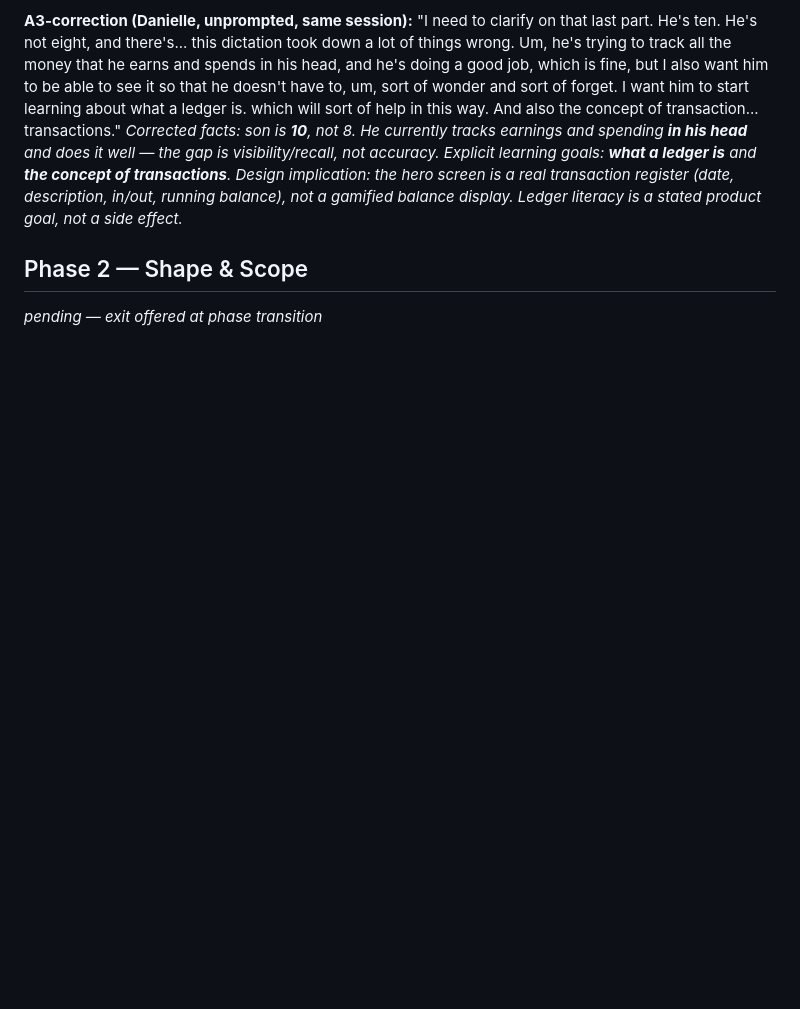
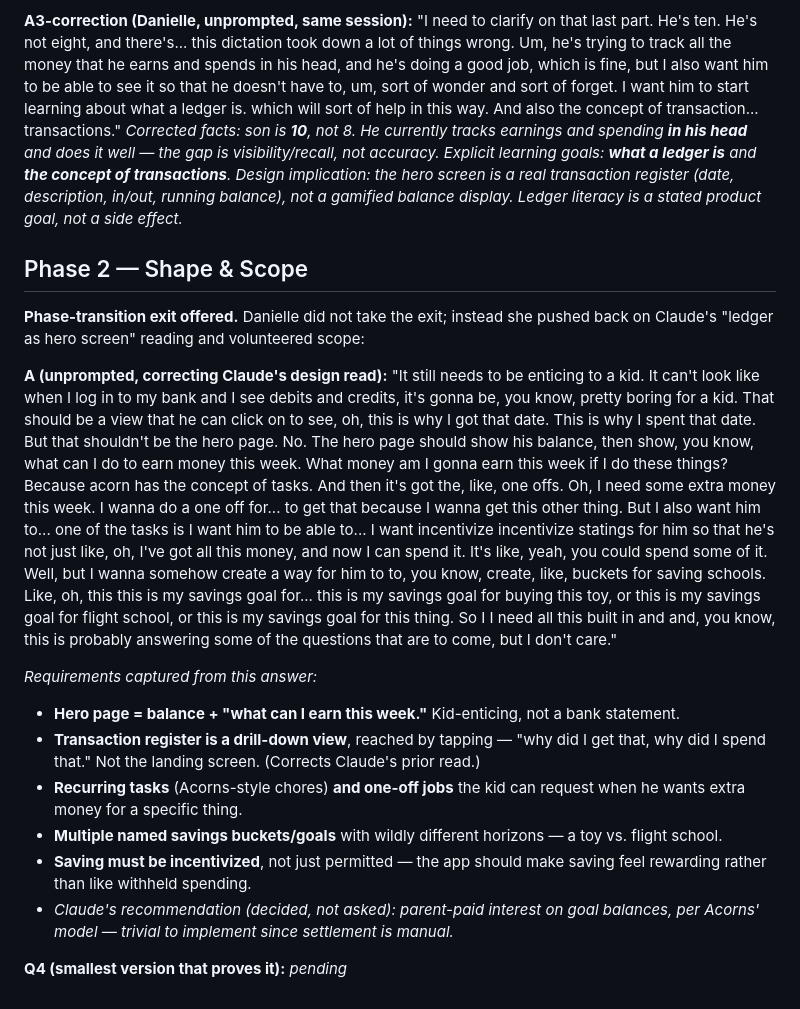
Before and after one commit to lprds/lprds.github.io, a Markdown page: acorns-early-years-app/INTERVIEW_TRANSCRIPT_acorns-early-years-app_2026-07-26.md, the part around the change. Rendered like a GitHub page; blank space fills up the shorter version.

Commit message:
Open Phase 2: hero page is balance + earning opportunities
Danielle corrected the design read — the register is a drill-down, not
the landing screen. Captures recurring tasks, one-off jobs, named
savings buckets with mixed horizons, and incentivized saving.

Co-Authored-By: Claude Opus 5 <noreply@anthropic.com>
Claude-Session: https://claude.ai/code/session_01Givys3Rjq7rqiFu1dcVm1J

```diff
--- a/acorns-early-years-app/INTERVIEW_TRANSCRIPT_acorns-early-years-app_2026-07-26.md
+++ b/acorns-early-years-app/INTERVIEW_TRANSCRIPT_acorns-early-years-app_2026-07-26.md
@@ -25,4 +25,17 @@ _Corrected facts: son is **10**, not 8. He currently tracks earnings and spendin
 _Design implication: the hero screen is a real transaction register (date, description, in/out, running balance), not a gamified balance display. Ledger literacy is a stated product goal, not a side effect._
 
 ## Phase 2 — Shape & Scope
-_pending — exit offered at phase transition_
+
+**Phase-transition exit offered.** Danielle did not take the exit; instead she pushed back on Claude's "ledger as hero screen" reading and volunteered scope:
+
+**A (unprompted, correcting Claude's design read):** "It still needs to be enticing to a kid. It can't look like when I log in to my bank and I see debits and credits, it's gonna be, you know, pretty boring for a kid. That should be a view that he can click on to see, oh, this is why I got that date. This is why I spent that date. But that shouldn't be the hero page. No. The hero page should show his balance, then show, you know, what can I do to earn money this week. What money am I gonna earn this week if I do these things? Because acorn has the concept of tasks. And then it's got the, like, one offs. Oh, I need some extra money this week. I wanna do a one off for... to get that because I wanna get this other thing. But I also want him to... one of the tasks is I want him to be able to... I want incentivize incentivize statings for him so that he's not just like, oh, I've got all this money, and now I can spend it. It's like, yeah, you could spend some of it. Well, but I wanna somehow create a way for him to to, you know, create, like, buckets for saving schools. Like, oh, this this is my savings goal for... this is my savings goal for buying this toy, or this is my savings goal for flight school, or this is my savings goal for this thing. So I I need all this built in and and, you know, this is probably answering some of the questions that are to come, but I don't care."
+
+_Requirements captured from this answer:_
+- **Hero page = balance + "what can I earn this week."** Kid-enticing, not a bank statement.
+- **Transaction register is a drill-down view**, reached by tapping — "why did I get that, why did I spend that." Not the landing screen. (Corrects Claude's prior read.)
+- **Recurring tasks** (Acorns-style chores) **and one-off jobs** the kid can request when he wants extra money for a specific thing.
+- **Multiple named savings buckets/goals** with wildly different horizons — a toy vs. flight school.
+- **Saving must be incentivized**, not just permitted — the app should make saving feel rewarding rather than like withheld spending.
+- _Claude's recommendation (decided, not asked): parent-paid interest on goal balances, per Acorns' model — trivial to implement since settlement is manual._
+
+**Q4 (smallest version that proves it):** _pending_
```
